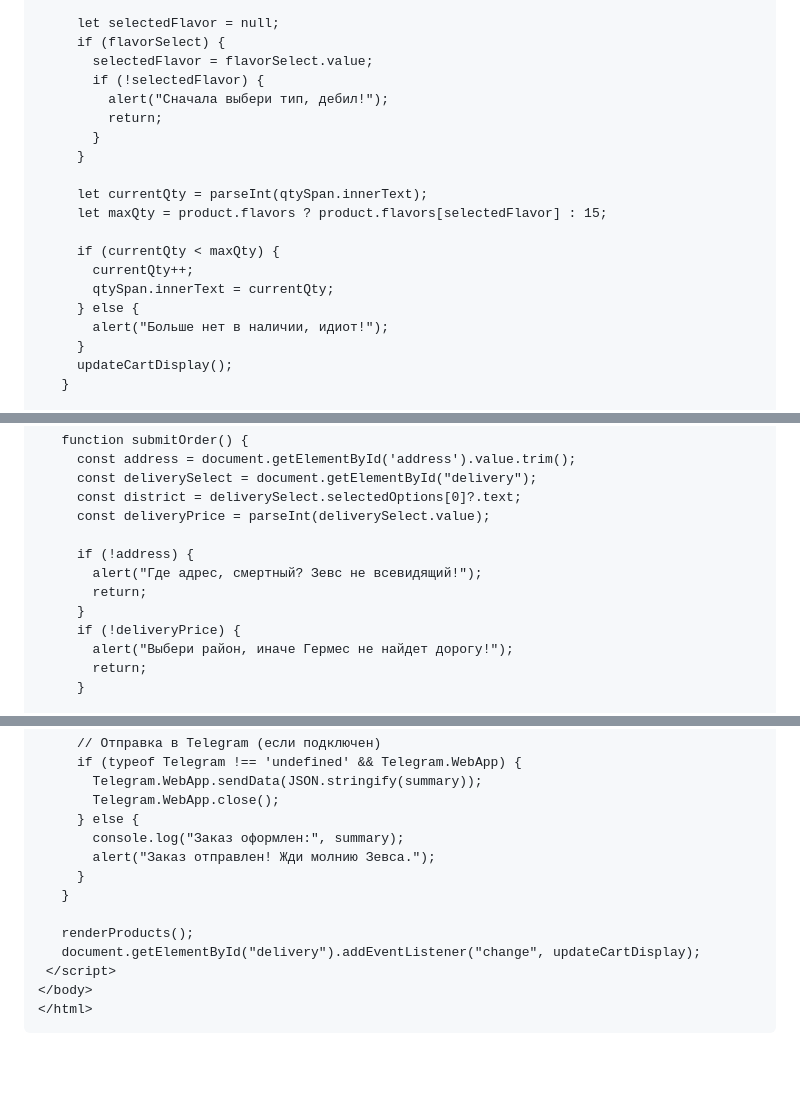
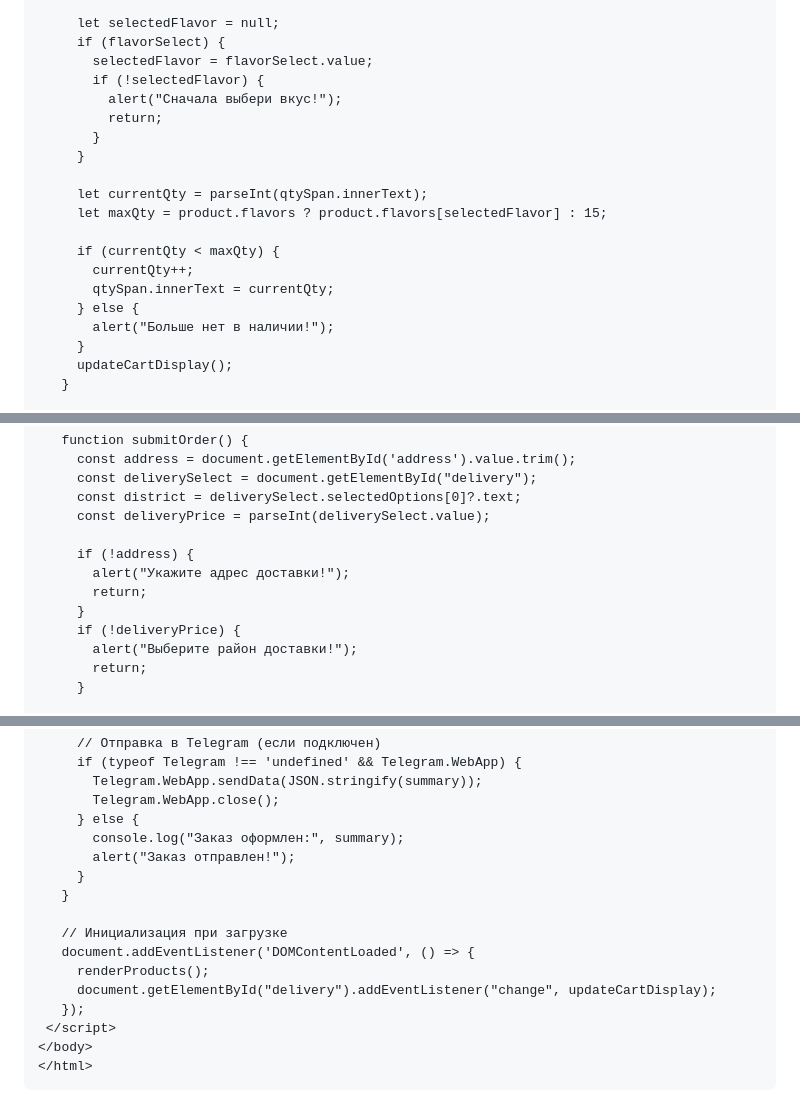
Before and after one commit to Lizy49/WEBAPP, a Markdown page: README.md, 3 parts joined by grey strips. Rendered like a GitHub page; blank space fills up the shorter version.

```diff
--- a/README.md
+++ b/README.md
@@ -309,7 +309,7 @@
      if (flavorSelect) {
        selectedFlavor = flavorSelect.value;
        if (!selectedFlavor) {
-         alert("Сначала выбери тип, дебил!");
+         alert("Сначала выбери вкус!");
          return;
        }
      }
@@ -321,7 +321,7 @@
        currentQty++;
        qtySpan.innerText = currentQty;
      } else {
-       alert("Больше нет в наличии, идиот!");
+       alert("Больше нет в наличии!");
      }
      updateCartDisplay();
    }
@@ -372,11 +372,11 @@
      const deliveryPrice = parseInt(deliverySelect.value);
 
      if (!address) {
-       alert("Где адрес, смертный? Зевс не всевидящий!");
+       alert("Укажите адрес доставки!");
        return;
      }
      if (!deliveryPrice) {
-       alert("Выбери район, иначе Гермес не найдет дорогу!");
+       alert("Выберите район доставки!");
        return;
      }
 
@@ -435,12 +435,15 @@
        Telegram.WebApp.close();
      } else {
        console.log("Заказ оформлен:", summary);
-       alert("Заказ отправлен! Жди молнию Зевса.");
+       alert("Заказ отправлен!");
      }
    }
 
-   renderProducts();
-   document.getElementById("delivery").addEventListener("change", updateCartDisplay);
+   // Инициализация при загрузке
+   document.addEventListener('DOMContentLoaded', () => {
+     renderProducts();
+     document.getElementById("delivery").addEventListener("change", updateCartDisplay);
+   });
  </script>
 </body>
 </html>
```
Also changed, not shown: other parts of README.md (+1 -1 lines).
